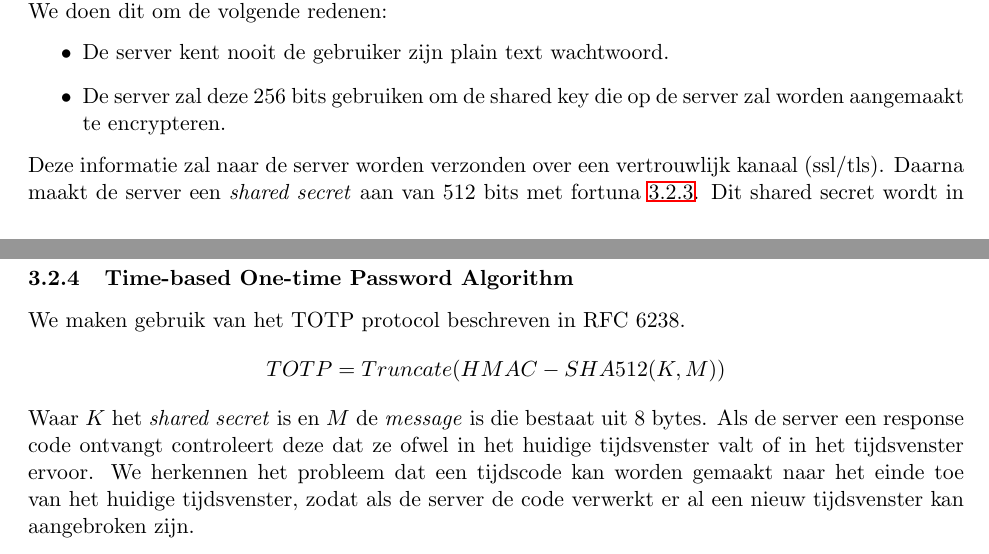
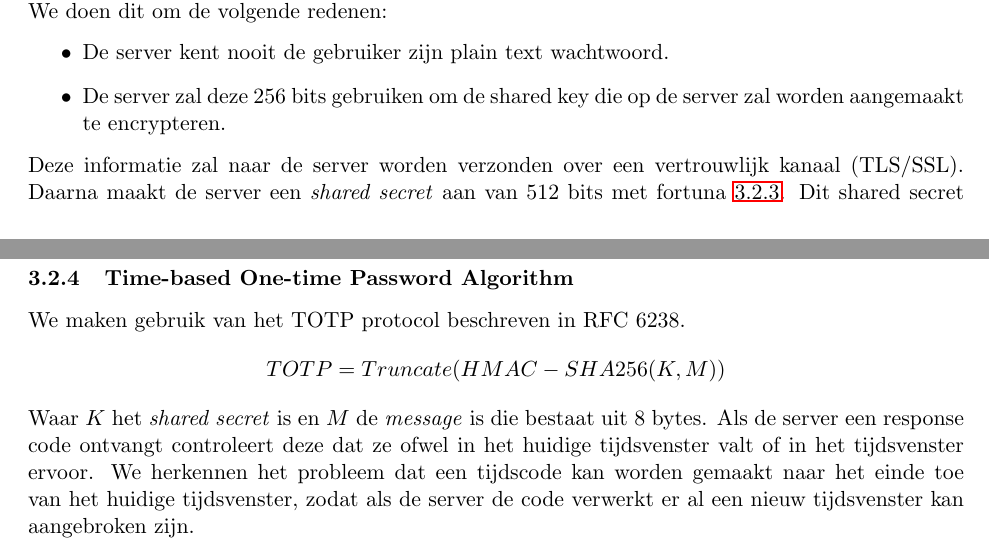
Before and after one commit to michieldwitte/South-Bark-City-Bank, a LaTeX document (documentation/verslag.tex): two parts of pages 3 and 7 of 11, joined at a grey line, cut so that both start at the same text. Compiled offline with pdfLaTeX.

Commit message:
kleine letters vervangen door hoofdletters ein sha512 vervangen door sha256

```diff
--- a/documentation/verslag.tex
+++ b/documentation/verslag.tex
@@ -88,7 +88,7 @@ We doen dit om de volgende redenen:
 \item De server zal deze 256 bits gebruiken om de shared key die op de server zal worden aangemaakt te encrypteren.
 \end{itemize}
 
-Deze informatie zal naar de server worden verzonden over een vertrouwlijk kanaal (ssl/tls).
+Deze informatie zal naar de server worden verzonden over een vertrouwlijk kanaal (TLS/SSL).
 Daarna maakt de server een \emph{shared secret} aan van 512 bits met fortuna \ref{sec:fortuna}. Dit shared secret wordt in de database opgeslagen samen met de andere informatie en het default saldo van de gebruiker. Er is een belangrijk verschil in hoe deze informatie wordt opgeslagen. Het \emph{shared secret} wordt eerst ge\"encrypteerd met het wachtwoord dat de server ontvangt (de 256 bits output van de PBKDF2 functie). De reden hiervoor is dat de server enkel toegang mag hebben tot een plain text versie van het \emph{shared secret} als de gebruiker is ingelogd in het systeem. De andere informatie moet beschikbaar zijn, ook al is de gebruiker niet aanwezig, omdat de bank deze gegevens moet kunnen beheren.
 
 Password storage op de server wordt gedaan door het password eerst te onderwerpen aan bcrypt \ref{sec:bcrypt}. Bcrypt is een key derivation functie die is ontworpen met 2 doelstellingen:
@@ -155,7 +155,7 @@ De reden waarom we hebben gekozen voor fortuna als PRNG is voor de entropy accum
 \subsubsection{Time-based One-time Password Algorithm}
 \label{sec:totp}
 We maken gebruik van het TOTP protocol beschreven in RFC 6238.
-$$ TOTP = Truncate(HMAC-SHA512(K,M))$$
+$$ TOTP = Truncate(HMAC-SHA256(K,M))$$
 Waar $K$ het \emph{shared secret} is en $M$ de \emph{message} is die bestaat uit 8 bytes. Als de server een response code ontvangt controleert deze dat ze ofwel in het huidige tijdsvenster valt of in het tijdsvenster ervoor. We herkennen het probleem dat een tijdscode kan worden gemaakt naar het einde toe van het huidige tijdsvenster, zodat als de server de code verwerkt er al een nieuw tijdsvenster kan aangebroken zijn.\\
 
 TOTP maakt gebruikt van een HMAC. We gebruiken hier sha256 als onderliggend hashing algoritme omdat deze een bloklengte heeft van 512 bits. Dit is evenveel als het \emph{shared secret} (dit geldt ook voor de transactie)
```
